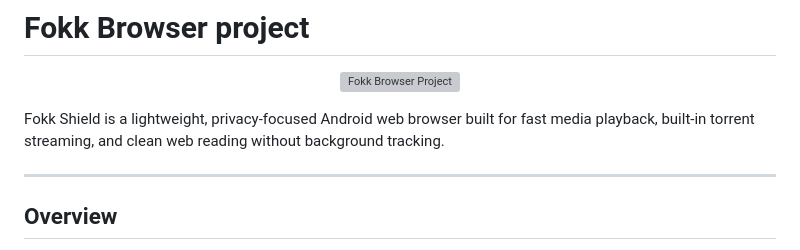
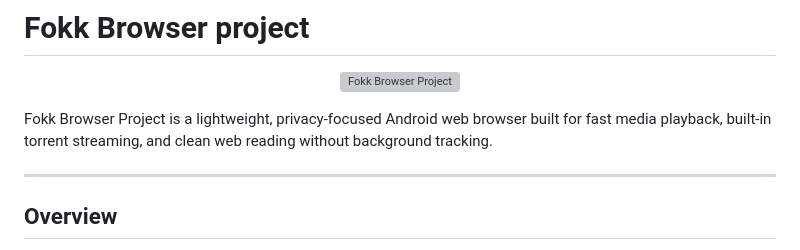
Before and after one commit to Kimmojiraja/adblocker_mine, a Markdown page: README.md, the part around the change. Drawn GitHub-style; grey boxes are pictures that could not be loaded.

```diff
--- a/README.md
+++ b/README.md
@@ -4,7 +4,7 @@
   <img width="800" alt="Fokk Browser Project" src="https://github.com/user-attachments/assets/70e9a0ca-0f16-46ad-ae70-c9cf176e186e" />
 </p>
 
-Fokk Shield is a lightweight, privacy-focused Android web browser built for fast media playback, built-in torrent streaming, and clean web reading without background tracking.
+Fokk Browser Project is a lightweight, privacy-focused Android web browser built for fast media playback, built-in torrent streaming, and clean web reading without background tracking.
 
 ---
 
```
